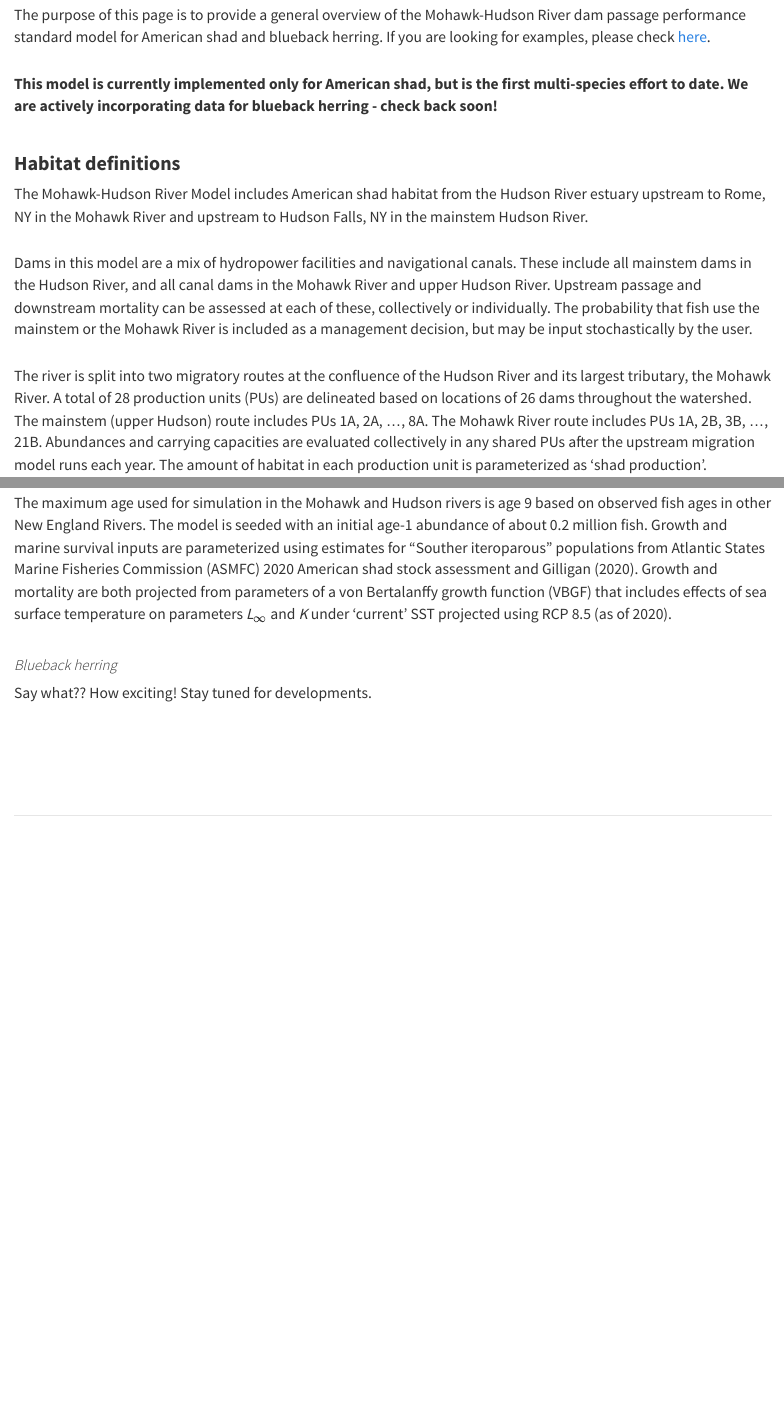
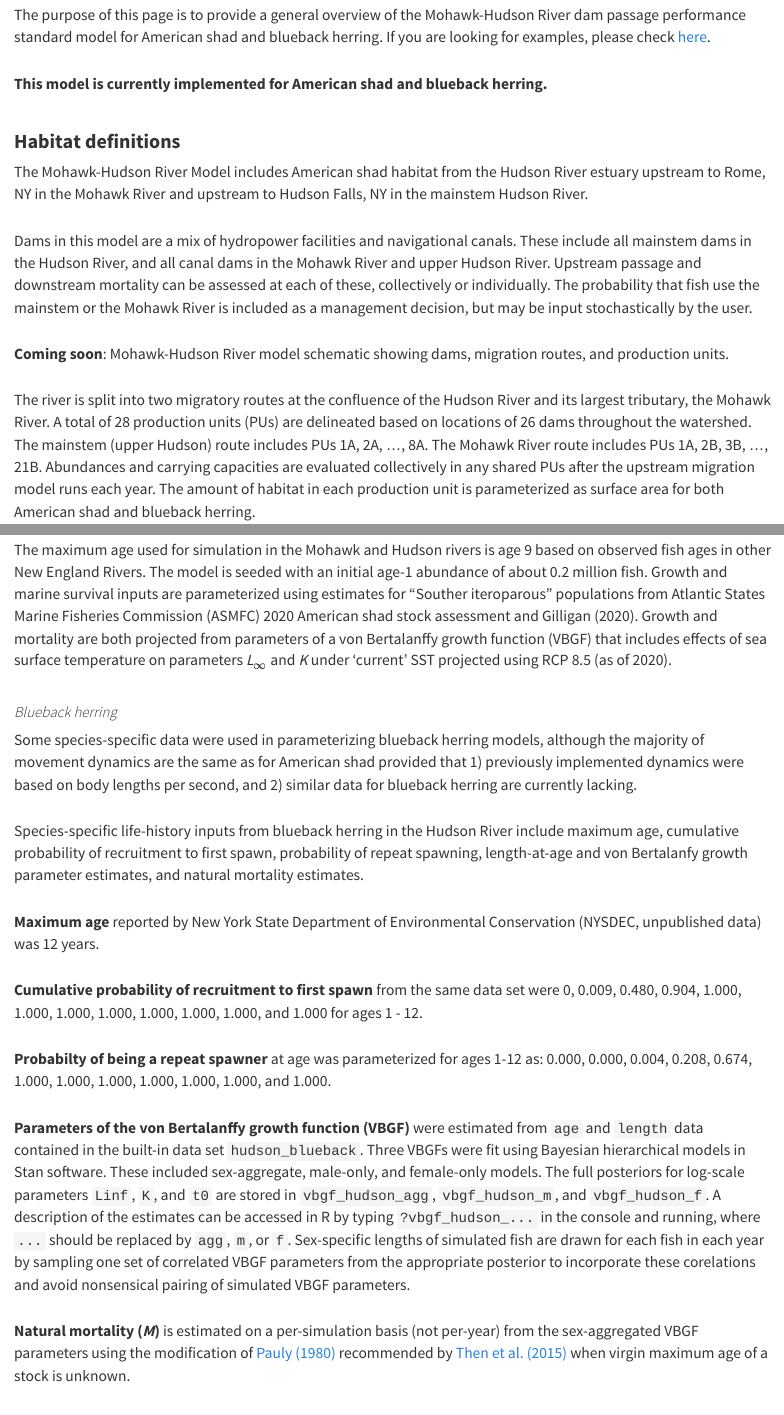
Before and after one commit to shadia-ui/shadia-ui.github.io, an R Markdown document (about_mohawkHudson.Rmd): the page in a window 1100 px wide, from 170 px down, and a second part further down, joined at a grey line. The pictures show the output file about_mohawkHudson.html that the author committed with the source, opened offline; library style sheets and scripts come from the installed R packages.

Commit message:
add about_mohawkHudson to models

```diff
--- a/about_mohawkHudson.Rmd
+++ b/about_mohawkHudson.Rmd
@@ -7,7 +7,7 @@
 
 The purpose of this page is to provide a general overview of the Mohawk-Hudson River dam passage performance standard model for American shad and blueback herring. If you are looking for examples, please check <a href="examples.html">here</a>.
 
-<b>This model is currently implemented only for American shad, but is the first multi-species effort to date. We are actively incorporating data for blueback herring - check back soon!</b>
+<b>This model is currently implemented for American shad and blueback herring.</b>
 
 <h3 id="multi"><b>Habitat definitions</b></h3>
 
@@ -15,9 +15,11 @@
 
 Dams in this model are a mix of hydropower facilities and navigational canals. These include all mainstem dams in the Hudson River, and all canal dams in the Mohawk River and upper Hudson River. Upstream passage and downstream mortality can be assessed at each of these, collectively or individually. The probability that fish use the mainstem or the Mohawk River is included as a management decision, but may be input stochastically by the user.
 
+**Coming soon**: Mohawk-Hudson River model schematic showing dams, migration routes, and production units.
+
 <!-- <img id="multi" src="" alt="Mohawk-Hudson River model schematic showing dams, migration routes, and production units" width=500em> -->
 
-The river is split into two migratory routes at the confluence of the Hudson River and its largest tributary, the Mohawk River. A total of 28 production units (PUs) are delineated based on locations of 26 dams throughout the watershed. The mainstem (upper Hudson) route includes PUs 1A, 2A, ..., 8A. The Mohawk River route includes PUs 1A, 2B, 3B, ..., 21B. Abundances and carrying capacities are evaluated collectively in any shared PUs after the upstream migration model runs each year. The amount of habitat in each production unit is parameterized as 'shad production'.
+The river is split into two migratory routes at the confluence of the Hudson River and its largest tributary, the Mohawk River. A total of 28 production units (PUs) are delineated based on locations of 26 dams throughout the watershed. The mainstem (upper Hudson) route includes PUs 1A, 2A, ..., 8A. The Mohawk River route includes PUs 1A, 2B, 3B, ..., 21B. Abundances and carrying capacities are evaluated collectively in any shared PUs after the upstream migration model runs each year. The amount of habitat in each production unit is parameterized as surface area for both American shad and blueback herring.
 
 <!-- , and the circles in the diagram above are log-proportional to the amount of habitat. -->
 
@@ -46,6 +48,18 @@
 The maximum age used for simulation in the Mohawk and Hudson rivers is age 9 based on observed fish ages in other New England Rivers. The model is seeded with an initial age-1 abundance of about 0.2 million fish. Growth and marine survival inputs are parameterized using estimates for "Souther iteroparous" populations from Atlantic States Marine Fisheries Commission (ASMFC) 2020 American shad stock assessment and Gilligan (2020). Growth and mortality are both projected from parameters of a von Bertalanffy growth function (VBGF) that includes effects of sea surface temperature on parameters *L*~$\infty$~ and *K* under 'current' SST projected using RCP 8.5 (as of 2020).
 
 <h4 id="multi"><em>Blueback herring</em></h4>
-Say what?? How exciting! Stay tuned for developments.
+Some species-specific data were used in parameterizing blueback herring models, although the majority of movement dynamics are the same as for American shad provided that 1) previously implemented dynamics were based on body lengths per second, and 2) similar data for blueback herring are currently lacking.
+
+Species-specific life-history inputs from blueback herring in the Hudson River include maximum age, cumulative probability of recruitment to first spawn, probability of repeat spawning, length-at-age and von Bertalanfy growth parameter estimates, and natural mortality estimates.
+
+<b>Maximum age</b> reported by New York State Department of Environmental Conservation (NYSDEC, unpublished data) was 12 years.
+
+<b>Cumulative probability of recruitment to first spawn</b> from the same data set were 0, 0.009, 0.480, 0.904, 1.000, 1.000, 1.000, 1.000, 1.000, 1.000, 1.000, and 1.000 for ages 1 - 12.
+
+<b>Probabilty of being a repeat spawner</b> at age was parameterized for ages 1-12 as: 0.000, 0.000, 0.004, 0.208, 0.674, 1.000, 1.000, 1.000, 1.000, 1.000, 1.000, and 1.000.
+
+<b>Parameters of the von Bertalanffy growth function (VBGF)</b> were estimated from `age` and `length` data contained in the built-in data set `hudson_blueback`. Three VBGFs were fit using Bayesian hierarchical models in Stan software. These included sex-aggregate, male-only, and female-only models. The full posteriors for log-scale parameters `Linf`, `K`, and `t0` are stored in `vbgf_hudson_agg`, `vbgf_hudson_m`, and `vbgf_hudson_f`. A description of the estimates can be accessed in R by typing `?vbgf_hudson_...` in the console and running, where `...` should be replaced by `agg`, `m`, or `f`. Sex-specific lengths of simulated fish are drawn for each fish in each year by sampling one set of correlated VBGF parameters from the appropriate posterior to incorporate these corelations and avoid nonsensical pairing of simulated VBGF parameters.
+
+<b>Natural mortality (*M*)</b> is estimated on a per-simulation basis (not per-year) from the sex-aggregated VBGF parameters using the modification of <a href = "https://academic.oup.com/icesjms/article-abstract/39/2/175/647984">Pauly (1980)</a> recommended by <a href = "https://academic.oup.com/icesjms/article/72/1/82/2804320">Then et al. (2015)</a> when virgin maximum age of a stock is unknown.
 
 <br>
```
Also changed, not shown: about_mohawkHudson.html, about_mohawkHudson_files/figure-html/unnamed-chunk-2-1.png, footer.html, about_mohawkHudson.Rmd (4 more changed lines), 1 other file.
